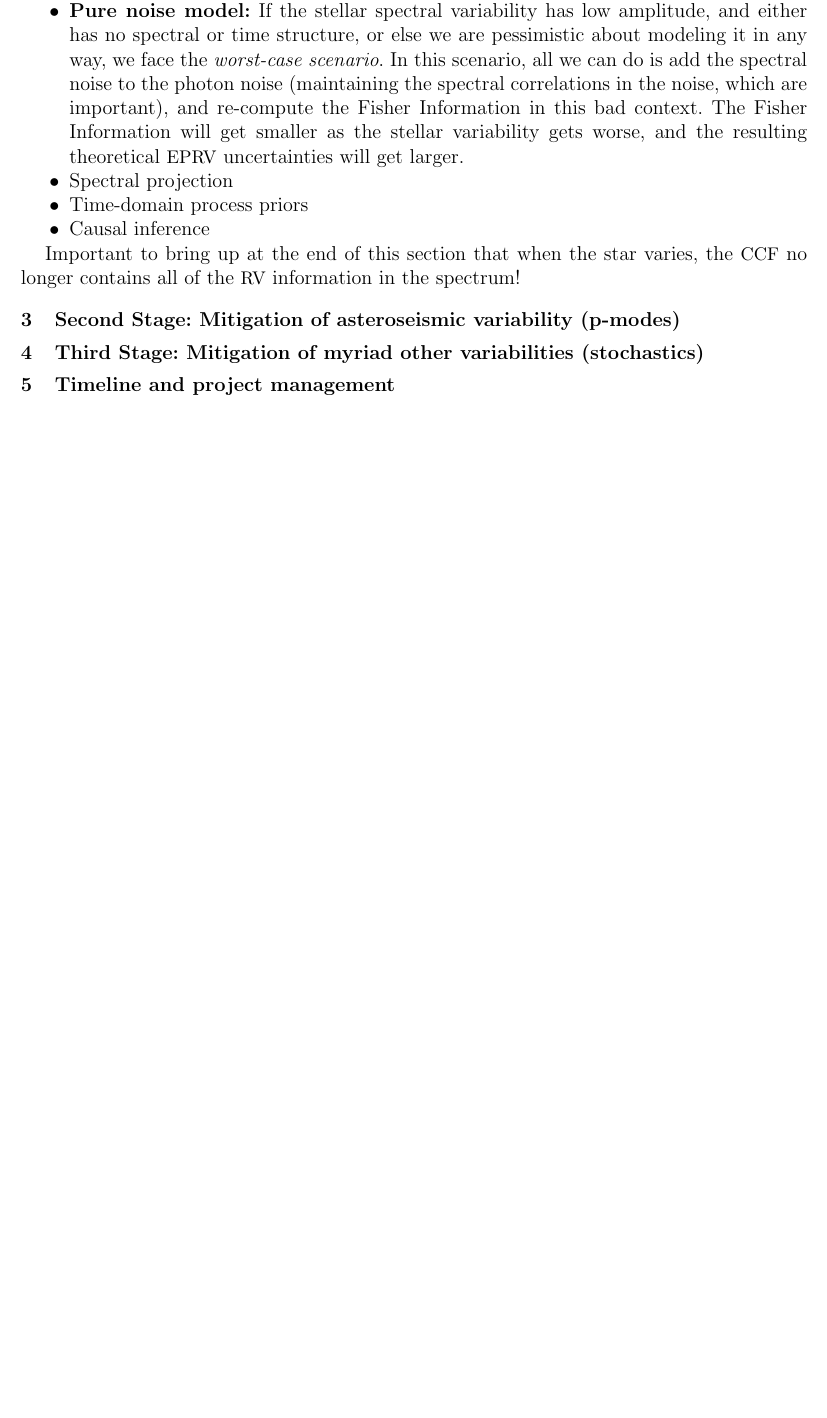
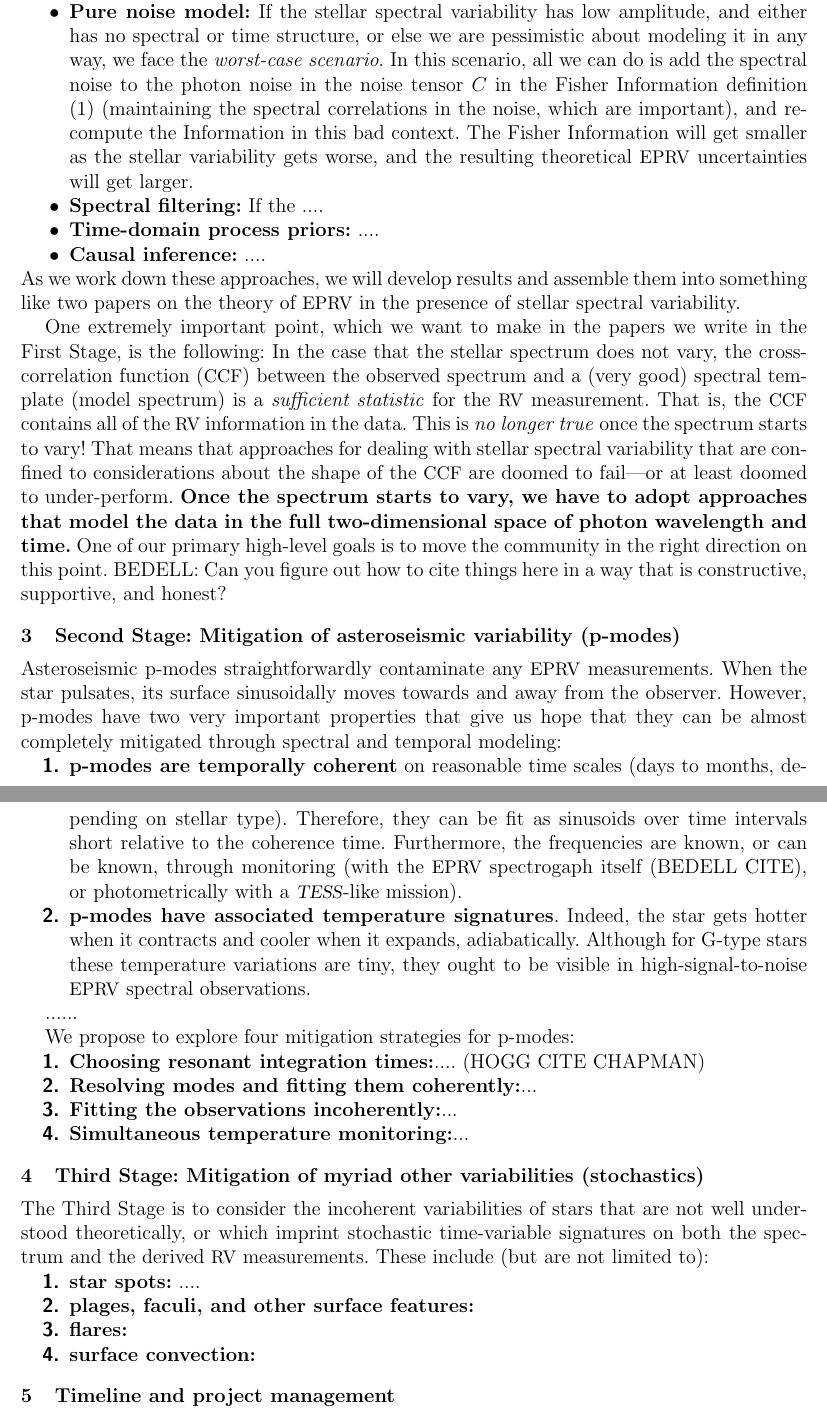
Before and after one commit to davidwhogg/GetRichOrDieTrying, a LaTeX document (XRP/description.tex): part of page 5 of 7 before the commit and two parts of pages 5 and 6 of 9 after it, the two joined at a grey line, cut so that both start at the same text, the shorter picture padded with empty space. Compiled offline with pdfLaTeX.

Commit message:
philosophy and notes to selves

```diff
--- a/XRP/description.tex
+++ b/XRP/description.tex
@@ -310,26 +312,94 @@ If the stellar spectral variability has low amplitude, and either has
 no spectral or time structure, or else we are pessimistic about
 modeling it in any way, we face the \emph{worst-case scenario}.
 In this scenario, all we can do is add the spectral noise to the photon noise
+in the noise tensor $C$ in the Fisher Information definition (\ref{eq:fisher})
 (maintaining the spectral correlations in the noise, which are important),
-and re-compute the Fisher Information in this bad context.
+and re-compute the Information in this bad context.
 The Fisher Information will get smaller as the stellar variability
 gets worse, and the resulting theoretical \EPRV\ uncertainties will
 get larger.
 \item
-Spectral projection
+\textbf{Spectral filtering:}
+If the ....
 \item
-Time-domain process priors
+\textbf{Time-domain process priors:} ....
 \item
-Causal inference
+\textbf{Causal inference:} ....
 \end{itemize}
+As we work down these approaches, we will develop results and assemble them
+into something like two papers on the theory of \EPRV\ in the presence of
+stellar spectral variability.
 
-Important to bring up at the end of this section that when the star
-varies, the \CCF\ no longer contains all of the \RV\ information in the
-spectrum!
+One extremely important point, which we want to make in the papers we write
+in the First Stage, is the following:
+In the case that the stellar spectrum does not vary, the
+cross-correlation function (\CCF) between the observed spectrum and a
+(very good) spectral template (model spectrum) is a \emph{sufficient
+  statistic} for the \RV\ measurement.
+That is, the \CCF\ contains all of the \RV\ information in the data.
+This is \emph{no longer true} once the spectrum starts to vary!
+That means that approaches for dealing with stellar spectral variability
+that are confined to considerations about the shape of the \CCF\ are
+doomed to fail---or at least doomed to under-perform.
+\textbf{Once the spectrum starts to vary, we have to adopt approaches that model
+the data in the full two-dimensional space of photon wavelength and time.}
+One of our primary high-level goals is to move the community in the
+right direction on this point.
+BEDELL: Can you figure out how to cite things here in a way that is constructive,
+supportive, and honest?
 
 \nasasection{Second Stage: Mitigation of asteroseismic variability (p-modes)}
 
+Asteroseismic p-modes straightforwardly contaminate any \EPRV\ measurements.
+When the star pulsates, its surface sinusoidally moves towards and away from
+the observer.
+However, p-modes have two very important properties that give us hope that they
+can be almost completely mitigated through spectral and temporal modeling:
+\begin{enumerate}
+\item
+\textbf{p-modes are temporally coherent} on reasonable time scales (days to months, depending on
+stellar type). Therefore, they can be fit as sinusoids over time intervals
+short relative to the coherence time. Furthermore, the frequencies are known,
+or can be known, through monitoring (with the \EPRV\ spectrogaph itself (BEDELL CITE),
+or photometrically with a \TESS-like mission).
+\item
+\textbf{p-modes have associated temperature signatures}. Indeed, the star gets
+hotter when it contracts and cooler when it expands, adiabatically. Although for
+G-type stars these temperature variations are tiny, they ought to be visible in
+high-signal-to-noise \EPRV\ spectral observations.
+\end{enumerate}
+
+......
+
+We propose to explore four mitigation strategies for p-modes:
+\begin{enumerate}
+\item
+\textbf{Choosing resonant integration times:}.... (HOGG CITE CHAPMAN)
+\item
+\textbf{Resolving modes and fitting them coherently:}...
+\item
+\textbf{Fitting the observations incoherently:}...
+\item
+\textbf{Simultaneous temperature monitoring:}...
+\end{enumerate}
+
 \nasasection{Third Stage: Mitigation of myriad other variabilities (stochastics)}
+
+The Third Stage is to consider the incoherent variabilities of stars
+that are not well understood theoretically, or which imprint
+stochastic time-variable signatures on both the spectrum and the
+derived \RV\ measurements.
+These include (but are not limited to):
+\begin{enumerate}
+\item
+\textbf{star spots:} ....
+\item
+\textbf{plages, faculi, and other surface features:}
+\item
+\textbf{flares:}
+\item
+\textbf{surface convection:}
+\end{enumerate}
 
 \nasasection{Timeline and project management}
 
```
Also changed, not shown: XRP/description.tex (13 more changed lines).
